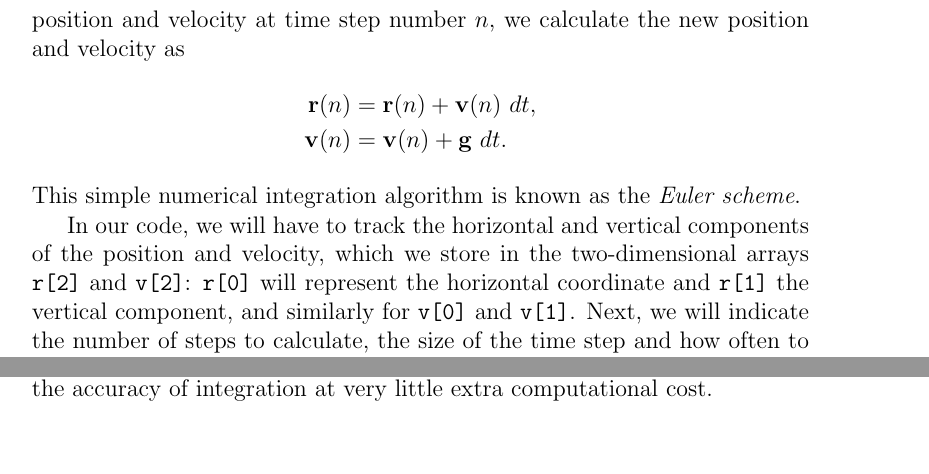
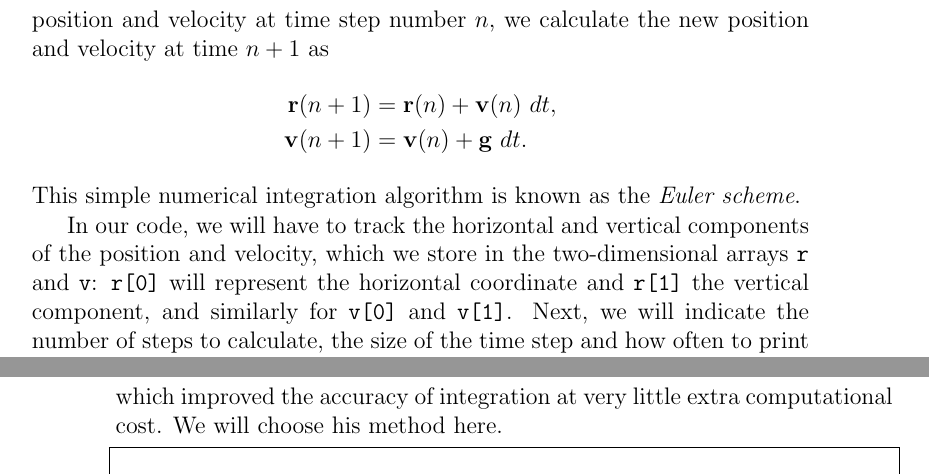
Before and after one commit to marcmelendez/UAMMD_intro, a LaTeX book (uammd_intro.tex, which reads chapters/first_simulation.tex, chapters/introduction.tex): two parts of pages 9 and 15 of 32 before the commit and two parts of pages 9 and 16 of 32 after it, joined at a grey line, cut so that both start at the same text, the shorter picture padded with empty space. Compiled offline with pdfLaTeX.

Commit message:
First chapter complete

```diff
--- a/chapters/first_simulation.tex
+++ b/chapters/first_simulation.tex
@@ -172 +168,0 @@ carry out the integration, but Verlet came up with a very popular method which
-improved the accuracy of integration at very little extra computational cost.
@@ -173,3 +172,5 @@ improved the accuracy of integration at very little extra computational cost.
+method which improved the accuracy of integration at very little extra
+computational cost. We will choose his method here.
 \begin{lstlisting}
 %! codeblock: VerletParams
   using Verlet = VerletNVE::VerletNVE;
--- a/chapters/introduction.tex
+++ b/chapters/introduction.tex
@@ -225,20 +225,21 @@ velocity in small increments of size \texttt{dt}. At every step, we change the
 velocity by adding a change of $-9.8\ dt$ in the vertical direction and then
 update the position by moving the ball to a new position using its current
 velocity. Given $\mathbf{r}(n)$ and $\mathbf{v}(n)$, the position and velocity
-at time step number $n$, we calculate the new position and velocity as
+at time step number $n$, we calculate the new position and velocity at time
+$n + 1$ as
 \begin{align*}
-  \mathbf{r}(n) & = \mathbf{r}(n) + \mathbf{v}(n)\ dt, \\
-  \mathbf{v}(n) & = \mathbf{v}(n) + \mathbf{g}\ dt.
+  \mathbf{r}(n + 1) & = \mathbf{r}(n) + \mathbf{v}(n)\ dt, \\
+  \mathbf{v}(n + 1) & = \mathbf{v}(n) + \mathbf{g}\ dt.
 \end{align*}
 This simple numerical integration algorithm is known as the \textit{Euler
 scheme}.
 
-In our code, we will have to track the horizontal and vertical components of
-the position and velocity, which we store in the two-dimensional arrays
-\texttt{r[2]} and \texttt{v[2]}: \texttt{r[0]} will represent the horizontal
-coordinate and \texttt{r[1]} the vertical component, and similarly for
-\texttt{v[0]} and \texttt{v[1]}. Next, we will indicate the number of steps to
-calculate, the size of the time step and how often to print out the position.
+In our code, we will have to track the horizontal and vertical components of the
+position and velocity, which we store in the two-dimensional arrays \texttt{r}
+and \texttt{v}: \texttt{r[0]} will represent the horizontal coordinate and
+\texttt{r[1]} the vertical component, and similarly for \texttt{v[0]} and
+\texttt{v[1]}. Next, we will indicate the number of steps to calculate, the size
+of the time step and how often to print out the position.
 \begin{lstlisting}
 %! codefile: code/rubberBall.cpp
 # include <iostream>
```
Also changed, not shown: chapters/first_simulation.tex (32 more changed lines), chapters/introduction.tex (8 more changed lines), 1 other file.
